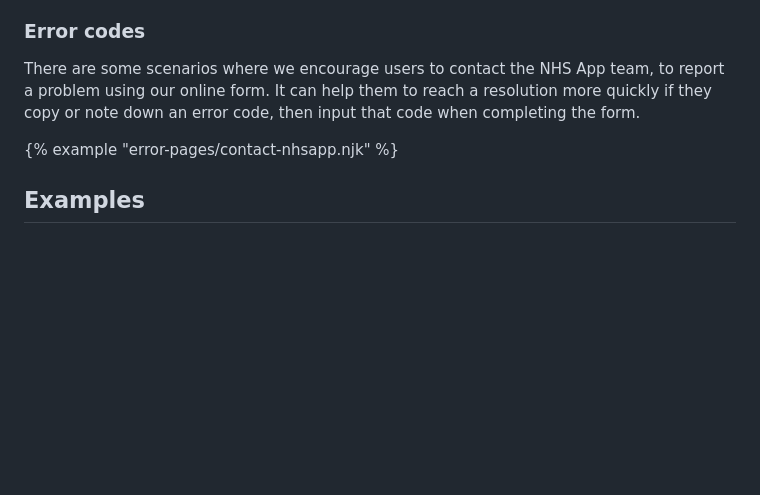
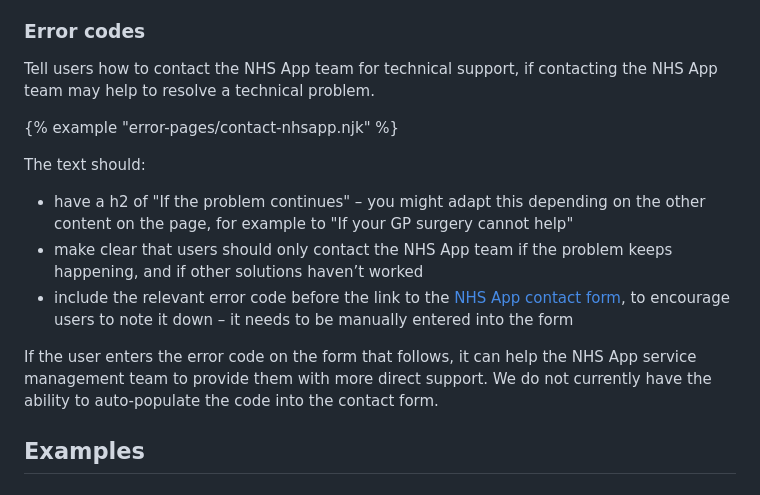
Before and after one commit to nhsuk/nhsapp-frontend, a Markdown page: docs/patterns/error-page.md, the part around the change printed below. GitHub-like rendering; blank space fills up the shorter version.

```diff
--- a/docs/patterns/error-page.md
+++ b/docs/patterns/error-page.md
@@ -54,9 +54,17 @@ You should:
 
 ### Error codes
 
-There are some scenarios where we encourage users to contact the NHS App team, to report a problem using our online form. It can help them to reach a resolution more quickly if they copy or note down an error code, then input that code when completing the form.
+Tell users how to contact the NHS App team for technical support, if contacting the NHS App team may help to resolve a technical problem.
 
 {% example "error-pages/contact-nhsapp.njk" %}
+
+The text should:
+
+- have a h2 of "If the problem continues" – you might adapt this depending on the other content on the page, for example to "If your GP surgery cannot help"
+- make clear that users should only contact the NHS App team if the problem keeps happening, and if other solutions haven’t worked
+- include the relevant error code before the link to the [NHS App contact form](https://www.nhs.uk/contact-us/nhs-app-contact-us/), to encourage users to note it down – it needs to be manually entered into the form
+
+If the user enters the error code on the form that follows, it can help the NHS App service management team to provide them with more direct support. We do not currently have the ability to auto-populate the code into the contact form.
 
 ## Examples
 
```
Also changed, not shown: other parts of docs/patterns/error-page.md (+3 -3 lines).
